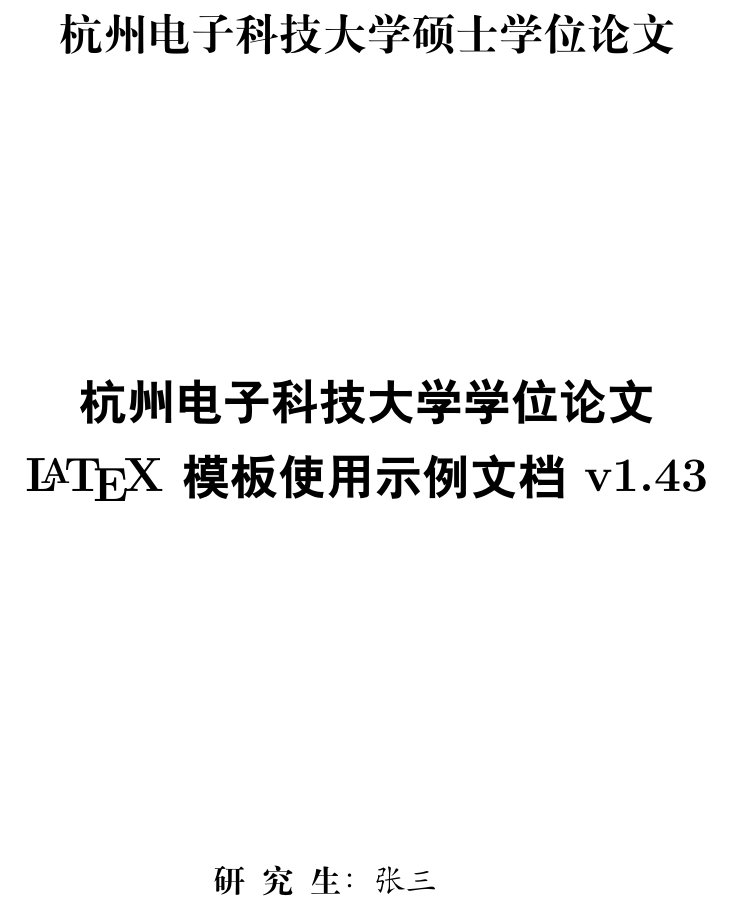
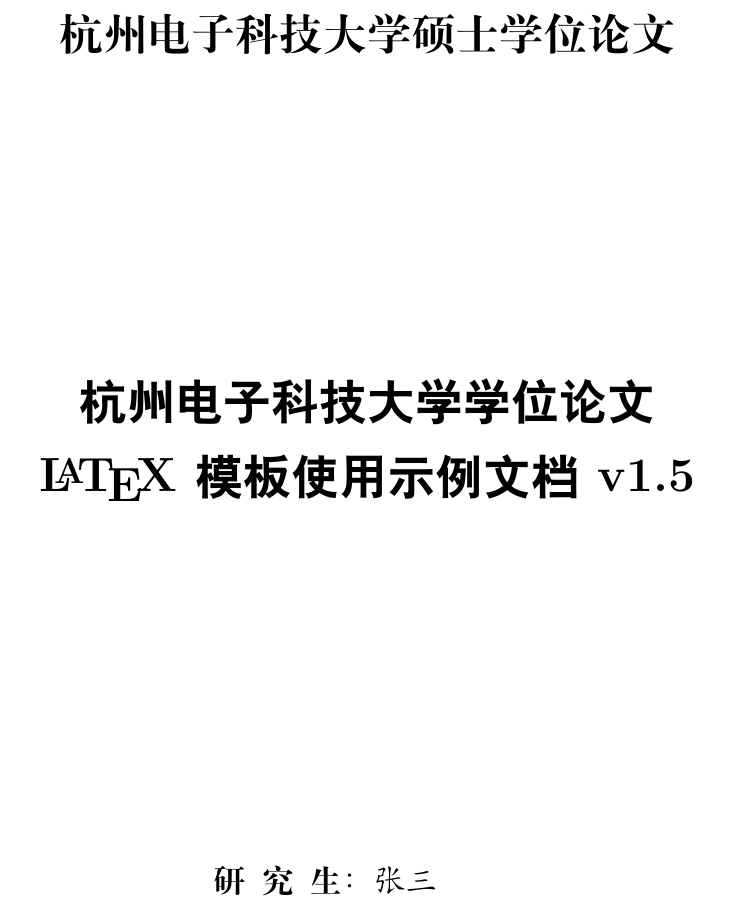
Before and after one commit to xmlu/hduthesis, a LaTeX thesis (main.tex, which reads hduthesis.cls): part of page 2 of 20 before the commit and part of page 3 of 29 after it, cut so that both start at the same text. Compiled offline with XeLaTeX; a missing font is replaced by an installed copy or a similar font.

Commit message:
修改版本号为 v1.5

```diff
--- a/hduthesis.cls
+++ b/hduthesis.cls
@@ -29,7 +29,7 @@
 
 \NeedsTeXFormat{LaTeX2e}
 \ProvidesClass{hduthesis}[2026/01/07 Hangzhou Dianzi University Thesis Template]
-\def\version{1.43}
+\def\version{1.5}
 
 % 添加参数
 \RequirePackage{kvoptions}
--- a/main.tex
+++ b/main.tex
@@ -3,7 +3,7 @@
 % !TeX spellcheck = en_US
 % !BIB program = bibtex
 
-\documentclass[oneside,fontset=fandol]{hduthesis}
+\documentclass[fontset=fandol,twoside]{hduthesis}
 % 如果不需要双面打印时插入的空白页，可以将twoside选项改成oneside （盲审版需要改为 oneside）
 % 传入 legacy 切换到老版本封面, 老版封面只支持学术硕士
 % 传入 doctor 切换到博士学位论文 (只有副标题和页眉区别, 博士论文格式未经检验, 请仔细核对格式要求)
```
